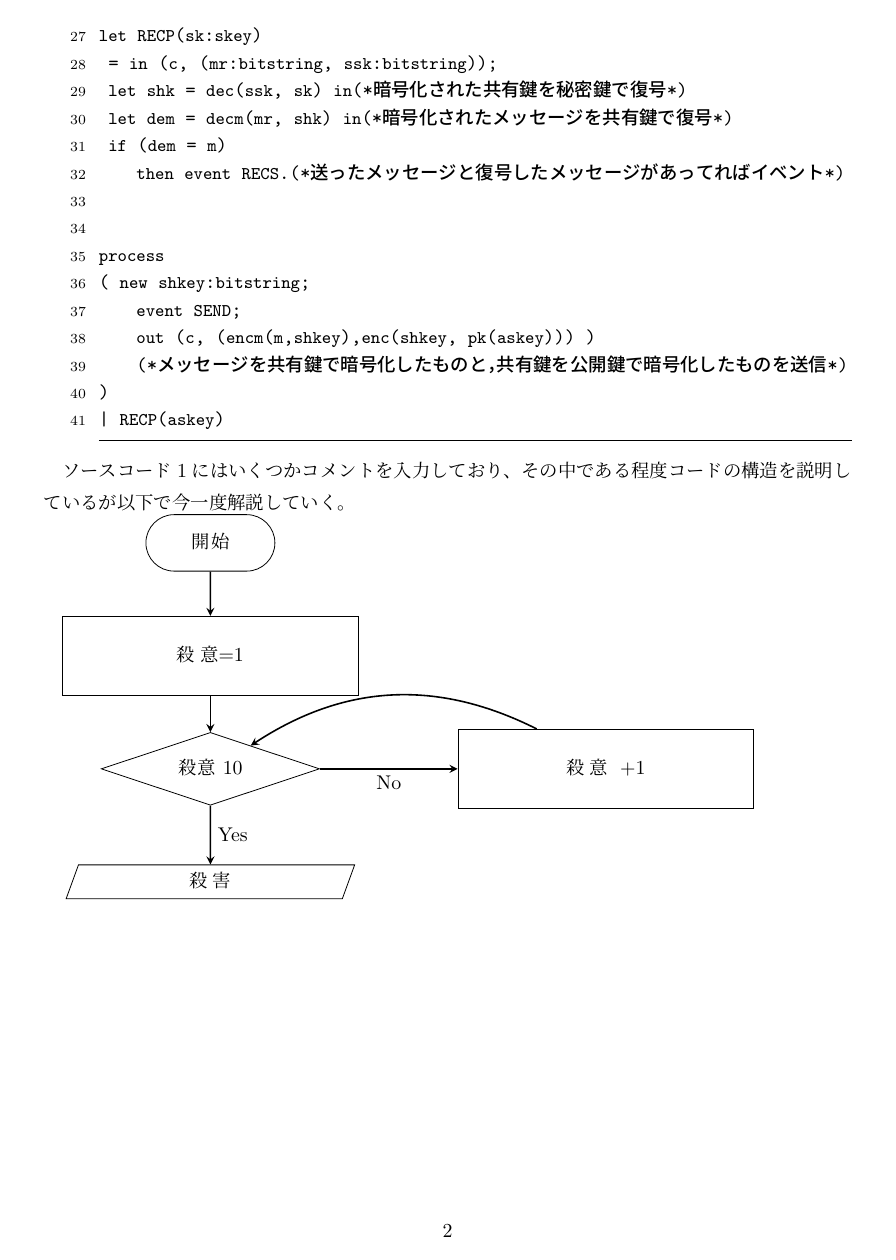
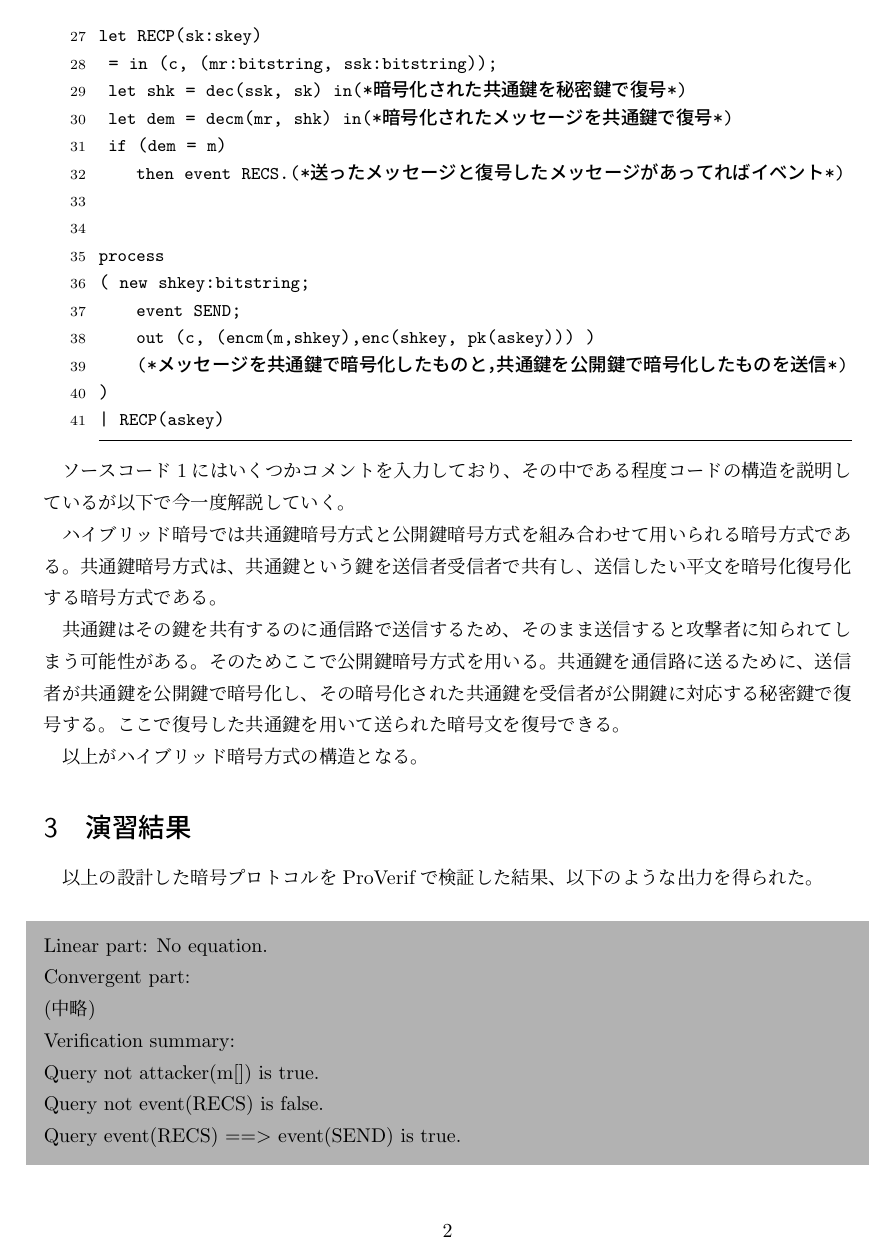
Before and after one commit to watabegg/Program_Code, a LaTeX document (LaTeX/CSE/ProVerif_2.tex): page 3 of 3 before the commit and page 3 of 4 after it. The pictures show the PDF file LaTeX/CSE/out/ProVerif_2.pdf that the author committed with the source.

Commit message:
update
CSE - ProVerif

```diff
--- a/LaTeX/CSE/ProVerif_2.tex
+++ b/LaTeX/CSE/ProVerif_2.tex
@@ -64,10 +67,9 @@ lineskip=-0.5ex
 \section{演習内容}
 第二週の暗号プロトコル設計演習では前回学習した暗号技術を用いて、課題として課されたプロトコルを設計する。
 
-今回実装した暗号プロトコルはハイブリッド暗号とワンタイムパスワードで、
-それぞれそのプロトコルと実装したコードを示していく。
+今回実装した暗号プロトコルはハイブリッド暗号で、そのプロトコルと実装したコードを示していく。
 
-\section{演習結果}
+\section{暗号プロトコル}
 \subsection{ハイブリッド暗号}
 以下にハイブリッド暗号を実装したコードを示す。
 \lstinputlisting[caption={hyb.pv}, label=hyb]{c:/bin/proverif2.04/tests/hyb.pv}
@@ -75,27 +77,31 @@ lineskip=-0.5ex
 ソースコード\ref{hyb}にはいくつかコメントを入力しており、
 その中である程度コードの構造を説明しているが以下で今一度解説していく。
 
-\begin{tikzpicture}
-\tikzset{Terminal/.style={rounded rectangle,  draw,  text centered, text width=2cm, minimum height=1cm}};
-\tikzset{Process/.style={rectangle,  draw,  text centered, text width=5cm, minimum height=1.4cm}};
-\tikzset{ifthen/.style={diamond,  draw,  text centered, aspect=3,text width=2cm, minimum height=1cm}};
-\tikzset{InOut/.style={trapezium, draw, text centered, text width=4cm, minimum height=0.6cm, trapezium left angle=70, trapezium right angle=110}};
-\tikzset{LoopStart/.style={trapezium, draw, text centered, text width=4cm, minimum height=0.6cm, trapezium angle=60}};
-\tikzset{LoopStop/.style={trapezium, draw, text centered, text width=4cm, minimum height=0.6cm, trapezium angle=120}};
-\tikzset{arrow/.style={thick, ->, >=stealth}};
+ハイブリッド暗号では共通鍵暗号方式と公開鍵暗号方式を組み合わせて用いられる暗号方式である。
+共通鍵暗号方式は、共通鍵という鍵を送信者受信者で共有し、送信したい平文を暗号化復号化する暗号方式である。
 
-\node[Terminal](a)at (0,0){開始};
-\node[Process](b)at (0,-2){殺意=1};
-\node[ifthen](c)at (0,-4){殺意10};
-\node[Process](d)at (7,-4){殺意+1};
-\node[InOut](e)at (0,-6){殺害};
+共通鍵はその鍵を共有するのに通信路で送信するため、そのまま送信すると攻撃者に知られてしまう可能性がある。
+そのためここで公開鍵暗号方式を用いる。共通鍵を通信路に送るために、送信者が共通鍵を公開鍵で暗号化し、
+その暗号化された共通鍵を受信者が公開鍵に対応する秘密鍵で復号する。
+ここで復号した共通鍵を用いて送られた暗号文を復号できる。
 
-\draw[arrow](a)--(b);
-\draw[arrow](b)--(c);
-\draw[arrow](c)-- node[anchor=north]{No} (d);
-\draw[arrow](d) to [bend right] (c);
-\draw[arrow](c)-- node[anchor=west]{Yes} (e);
-\end{tikzpicture}
+以上がハイブリッド暗号方式の構造となる。
+
+\section{演習結果}
+以上の設計した暗号プロトコルをProVerifで検証した結果、以下のような出力を得られた。
+\begin{shaded}
+    \noindent
+    Linear part: No equation.\\
+    Convergent part:\\
+    (中略)\\
+    Verification summary:\\
+    Query not attacker(m[]) is true.\\
+    Query not event(RECS) is false.\\
+    Query event(RECS) ==$>$ event(SEND) is true.
+\end{shaded}
+
+この結果より、このプロトコルでは攻撃者から送信したメッセージはばれておらず、
+また送信時のイベント、受信時のイベントも起こっていることが分かる。
 
 
 \end{document}
```
Also changed, not shown: LaTeX/CSE/out/ProVerif_2.pdf, LaTeX/CSE/ProVerif_2.tex (3 more changed lines), 1 other file.
